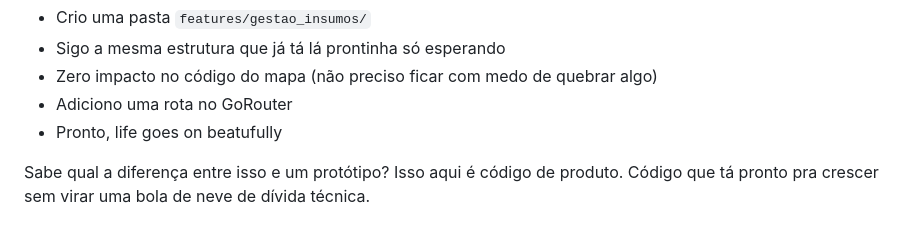
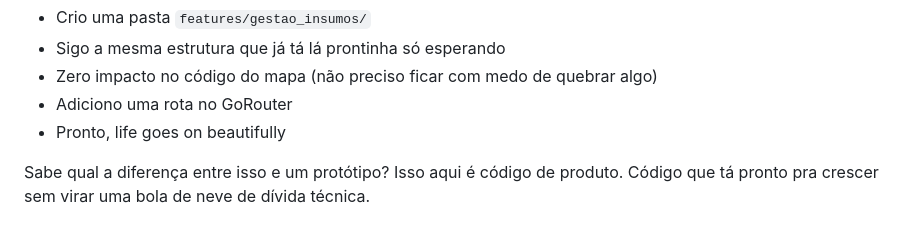
Before and after one commit to lucaseneiva/gestao-agricola, a Markdown page: README.md, the part around the change. GitHub-like rendering.

Commit message:
Fix typo in README.md

```diff
--- a/README.md
+++ b/README.md
@@ -57,7 +57,7 @@ Imagina: amanhã o Murilo liga e fala "cara, AMEI o app, mas agora eu quero gere
 - Sigo a mesma estrutura que já tá lá prontinha só esperando
 - Zero impacto no código do mapa (não preciso ficar com medo de quebrar algo)
 - Adiciono uma rota no GoRouter
-- Pronto, life goes on beatufully
+- Pronto, life goes on beautifully
 
 Sabe qual a diferença entre isso e um protótipo? Isso aqui é código de produto. Código que tá pronto pra crescer sem virar uma bola de neve de dívida técnica.
 
```
